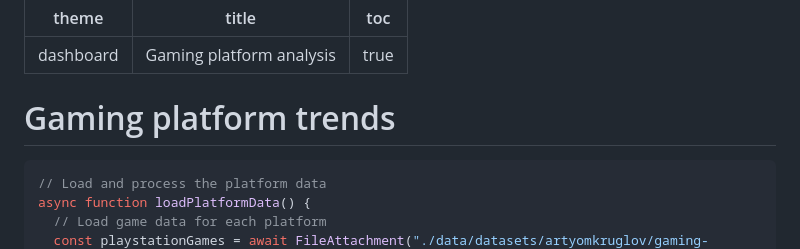
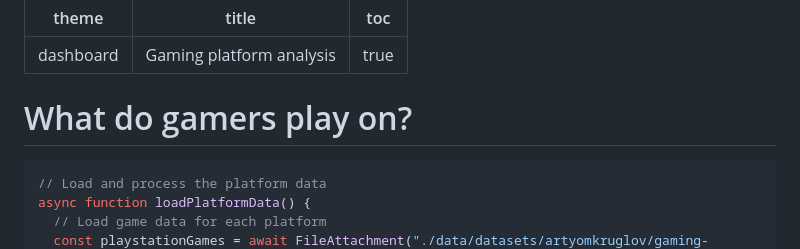
Before and after one commit to Datavisualiatie-UGent/project-dv25-9, a Markdown page: src/platform-analysis.md, the part around the change. Rendered like a GitHub page.

````diff
--- a/src/platform-analysis.md
+++ b/src/platform-analysis.md
@@ -4,7 +4,7 @@ title: Gaming platform analysis
 toc: true
 ---
 
-# Gaming platform trends
+# What do gamers play on?
 
 ```js
 // Load and process the platform data
````
Also changed, not shown: src/country-analysis.md (+1 -1 lines), src/review-analysis.md (+1 -1 lines).
